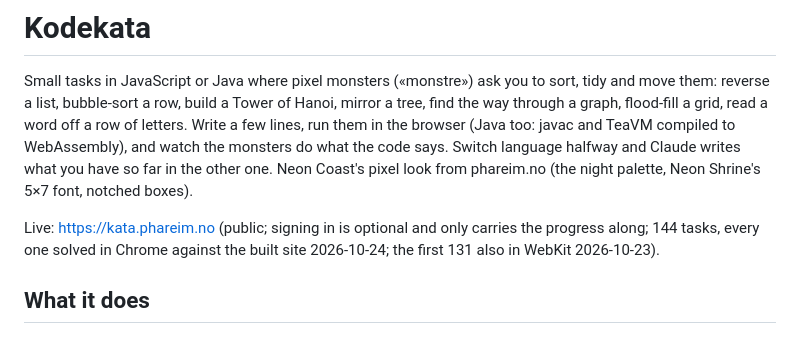
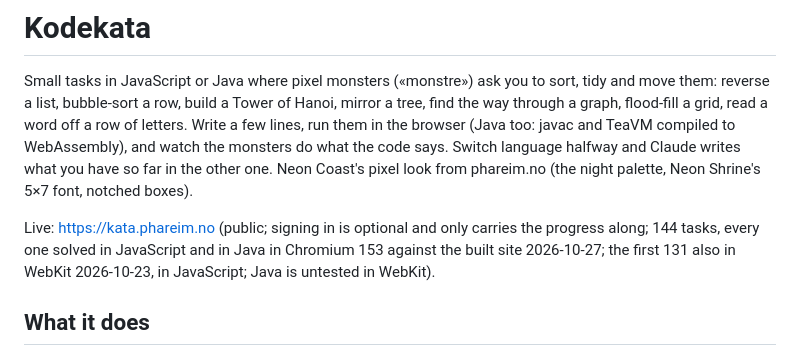
Before and after one commit to phareim/code-kata, a Markdown page: README.md, the part around the change. GitHub-like rendering.

Commit message:
README: every task solved in both languages in Chromium
Co-Authored-By: Claude Opus 5.5 <noreply@anthropic.com>
Claude-Session: https://claude.ai/code/session_01LWkW71fisPwyB3kjVoC3a4

```diff
--- a/README.md
+++ b/README.md
@@ -6,7 +6,7 @@ off a row of letters. Write a few lines, run them in the browser (Java too: java
 and watch the monsters do what the code says. Switch language halfway and Claude writes what you have so far in the
 other one. Neon Coast's pixel look from phareim.no (the night palette, Neon Shrine's 5×7 font, notched boxes).
 
-Live: https://kata.phareim.no (public; signing in is optional and only carries the progress along; 144 tasks, every one solved in Chrome against the built site 2026-10-24; the first 131 also in WebKit 2026-10-23).
+Live: https://kata.phareim.no (public; signing in is optional and only carries the progress along; 144 tasks, every one solved in JavaScript and in Java in Chromium 153 against the built site 2026-10-27; the first 131 also in WebKit 2026-10-23, in JavaScript; Java is untested in WebKit).
 
 ## What it does
 
```
